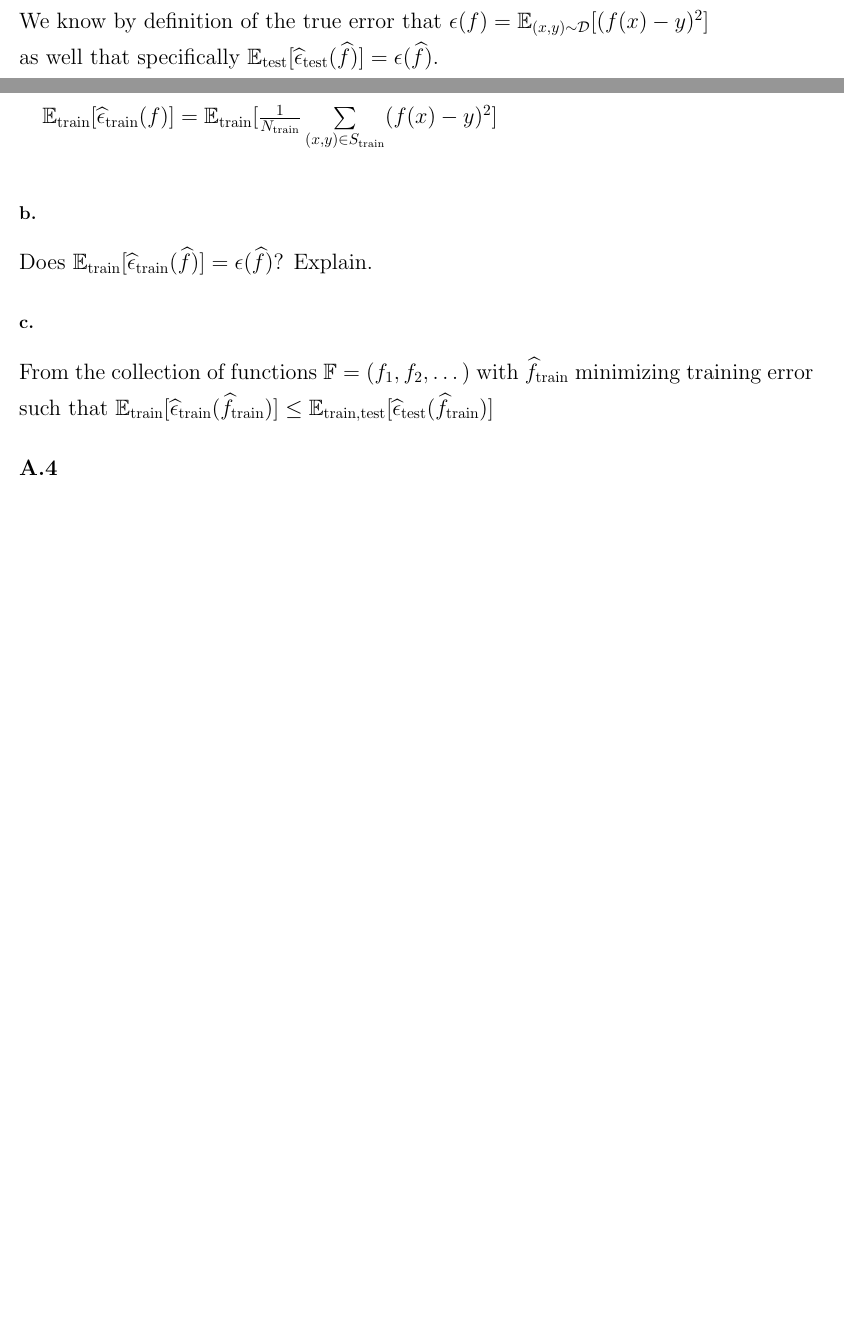
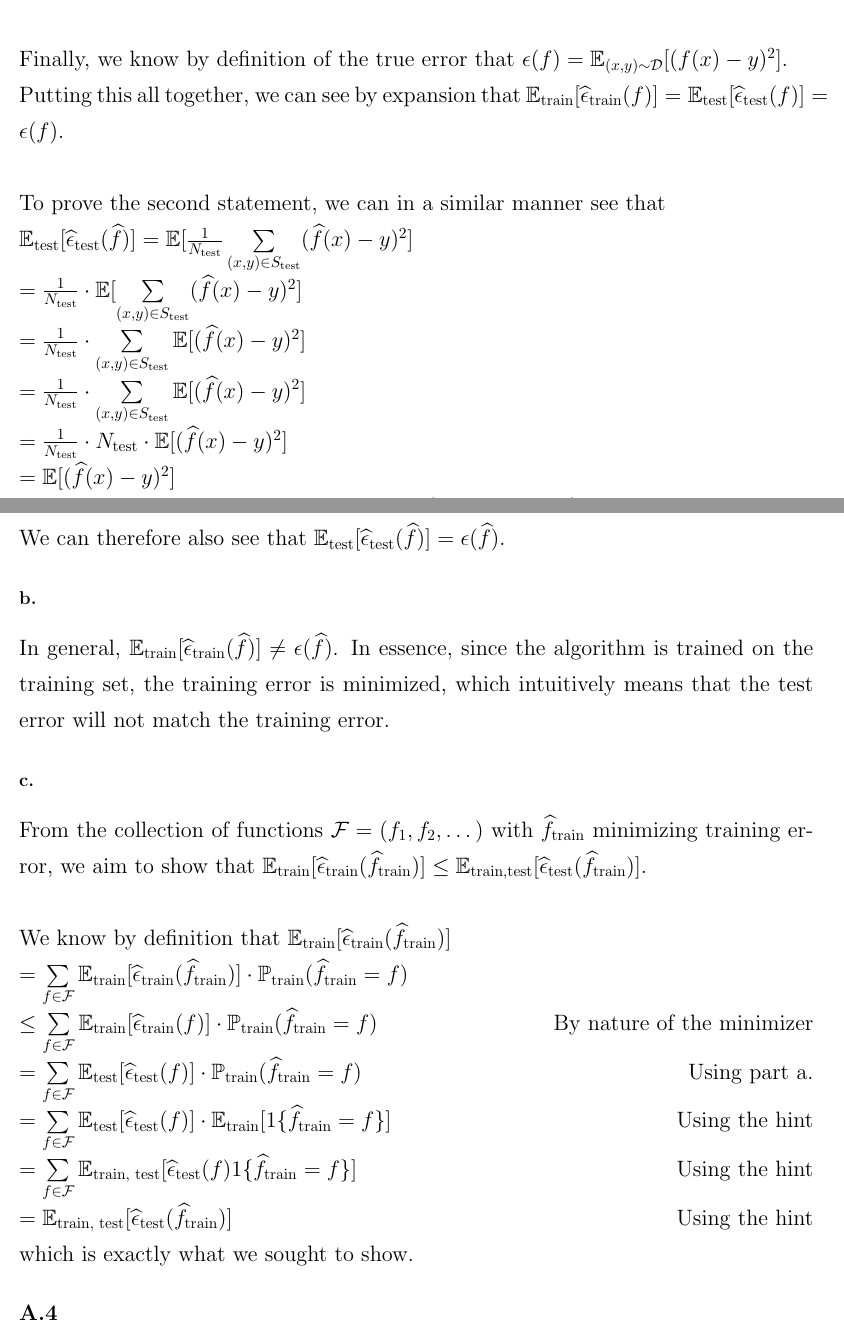
Before and after one commit to michaelghuang19/cse446, a LaTeX problem sheet (hw1/cse446hw1.tex): two parts of pages 5 and 6 of 18 before the commit and two parts of pages 6 and 7 of 20 after it, joined at a grey line, cut so that both start at the same text, the shorter picture padded with empty space. Compiled offline with pdfLaTeX.

Commit message:
A3 draft

```diff
--- a/hw1/cse446hw1.tex
+++ b/hw1/cse446hw1.tex
@@ -160,8 +160,5 @@ We therefore have \framebox[1.1\width]{\textbf{$\widehat{\theta}_{MLE} = \text{m
 \subsection*{a.}
 
 We aim to show that \\
-$\E_{\text{train}}[\widehat{\epsilon}_{\text{train}}(f)] = \E_{\text{test}}[\widehat{\epsilon}_{\text{test}}(f)] = \epsilon(f)$ \\
-We know by definition of the true error that $\epsilon(f) = \E_{(x,y) \sim \mathcal{D}}[(f(x) - y)^2]$ \\
-as well that specifically $\E_{\text{test}}[\widehat{\epsilon}_{\text{test}}(\widehat{f})] = \epsilon(\widehat{f})$. \\ \\
+$\E_{\text{train}}[\widehat{\epsilon}_{\text{train}}(f)] = \E_{\text{test}}[\widehat{\epsilon}_{\text{test}}(f)] = \epsilon(f)$ and  $\E_{\text{test}}[\widehat{\epsilon}_{\text{test}}(\widehat{f})] = \epsilon(\widehat{f})$ \\ \\
 
-$\E_{\text{train}}[\widehat{\epsilon}_{\text{train}}(f)] = \E_{\text{train}}[\frac{1}{N_{\text{train}}} \sum\limits_{\substack{(x,y) \in S_{\text{train}}}} (f(x) - y)^2]$ \\
@@ -168,10 +178,31 @@ $\E_{\text{train}}[\widehat{\epsilon}_{\text{train}}(f)] = \E_{\text{train}}[\fr
+$= \E[(f(x) - y)^2]$ \\ \\
+Finally, we know by definition of the true error that $\epsilon(f) = \E_{(x,y) \sim \mathcal{D}}[(f(x) - y)^2]$. \\
+Putting this all together, we can see by expansion that $\E_{\text{train}}[\widehat{\epsilon}_{\text{train}}(f)] = \E_{\text{test}}[\widehat{\epsilon}_{\text{test}}(f)] = \epsilon(f)$. \\ \\
+To prove the second statement, we can in a similar manner see that \\
+$\E_{\text{test}}[\widehat{\epsilon}_{\text{test}}(\widehat{f})] = \E[\frac{1}{N_{\text{test}}} \sum\limits_{\substack{(x,y) \in S_{\text{test}}}} (\widehat{f}(x) - y)^2]$ \\
+$= \frac{1}{N_{\text{test}}} \cdot \E[\sum\limits_{\substack{(x,y) \in S_{\text{test}}}} (\widehat{f}(x) - y)^2]$ \\
+$= \frac{1}{N_{\text{test}}} \cdot \sum\limits_{\substack{(x,y) \in S_{\text{test}}}} \E[(\widehat{f}(x) - y)^2]$ \\
+$= \frac{1}{N_{\text{test}}} \cdot \sum\limits_{\substack{(x,y) \in S_{\text{test}}}} \E[(\widehat{f}(x) - y)^2]$ \\
+$= \frac{1}{N_{\text{test}}} \cdot N_{\text{test}} \cdot \E[(\widehat{f}(x) - y)^2]$ \\
+$= \E[(\widehat{f}(x) - y)^2]$ \\
+And we can again see by definition that $\epsilon(\widehat{f}) = \E_{(x,y) \sim \mathcal{D}}[(\widehat{f}(x) - y)^2]$. \\ \\
+We can therefore also see that $\E_{\text{test}}[\widehat{\epsilon}_{\text{test}}(\widehat{f})] = \epsilon(\widehat{f})$.
 
 \subsection*{b.}
 
-Does $\E_{\text{train}}[\widehat{\epsilon}_{\text{train}}(\widehat{f})] = \epsilon(\widehat{f})$? Explain.
+In general, $\E_{\text{train}}[\widehat{\epsilon}_{\text{train}}(\widehat{f})] \neq \epsilon(\widehat{f})$. In essence, since the algorithm is trained on the training set, the training error is minimized, which intuitively means that the test error will not match the training error.
+% We can show this by
 
 \subsection*{c.}
-From the collection of functions $\F = (f_1, f_2, \dots)$ with $\widehat{f}_{\text{train}}$ minimizing training error such that $\E_{\text{train}}[\widehat{\epsilon}_{\text{train}}(\widehat{f}_{\text{train}})] \leq \E_{\text{train,test}}[\widehat{\epsilon}_{\text{test}}(\widehat{f}_{\text{train}})]$
+From the collection of functions $\mathcal{F} = (f_1, f_2, \dots)$ with $\widehat{f}_{\text{train}}$ minimizing training error, we aim to show that $\E_{\text{train}}[\widehat{\epsilon}_{\text{train}}(\widehat{f}_{\text{train}})] \leq \E_{\text{train,test}}[\widehat{\epsilon}_{\text{test}}(\widehat{f}_{\text{train}})]$. \\ \\
+We know by definition that $\E_{\text{train}}[\widehat{\epsilon}_{\text{train}}(\widehat{f}_{\text{train}})] $ \\
+$= \sum\limits_{\substack{f \in \mathcal{F}}} \E_{\text{train}}[\widehat{\epsilon}_{\text{train}}(\widehat{f}_{\text{train}})] \cdot \P_{\text{train}}(\widehat{f}_{\text{train}} = f)$ \\
+$\leq \sum\limits_{\substack{f \in \mathcal{F}}} \E_{\text{train}}[\widehat{\epsilon}_{\text{train}}(f)] \cdot \P_{\text{train}}(\widehat{f}_{\text{train}} = f)$ \hfill By nature of the minimizer \\
+$= \sum\limits_{\substack{f \in \mathcal{F}}} \E_{\text{test}}[\widehat{\epsilon}_{\text{test}}(f)] \cdot \P_{\text{train}}(\widehat{f}_{\text{train}} = f)$ \hfill Using part a. \\
+$= \sum\limits_{\substack{f \in \mathcal{F}}} \E_{\text{test}}[\widehat{\epsilon}_{\text{test}}(f)] \cdot \E_{\text{train}}[1\{\widehat{f}_{\text{train}} = f\}]$ \hfill Using the hint \\
+$= \sum\limits_{\substack{f \in \mathcal{F}}} \E_{\text{train, test}}[\widehat{\epsilon}_{\text{test}}(f)1\{\widehat{f}_{\text{train}} = f\}]$ \hfill Using the hint \\
+$= \E_{\text{train, test}}[\widehat{\epsilon}_{\text{test}}(\widehat{f}_{\text{train}})]$ \hfill Using the hint \\
+which is exactly what we sought to show.
 
 }
 
```
Also changed, not shown: hw1/cse446hw1.tex (13 more changed lines).
